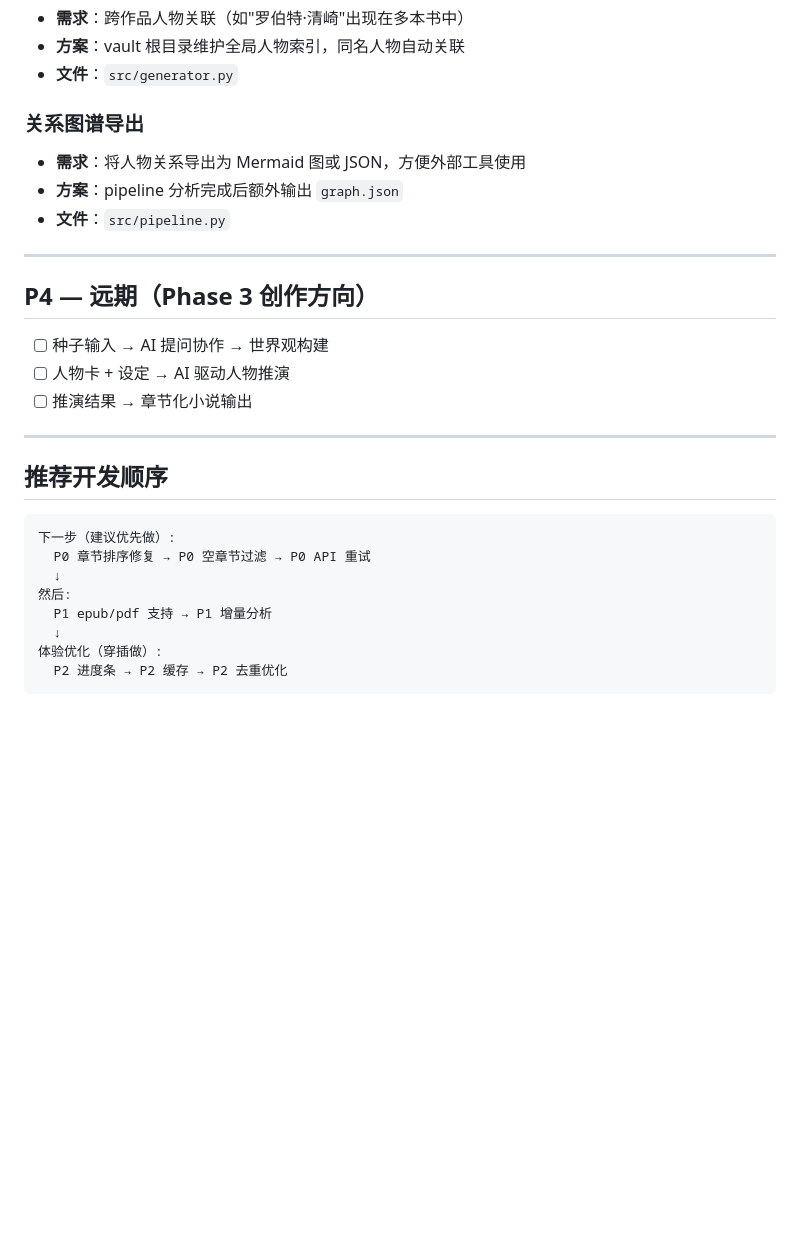
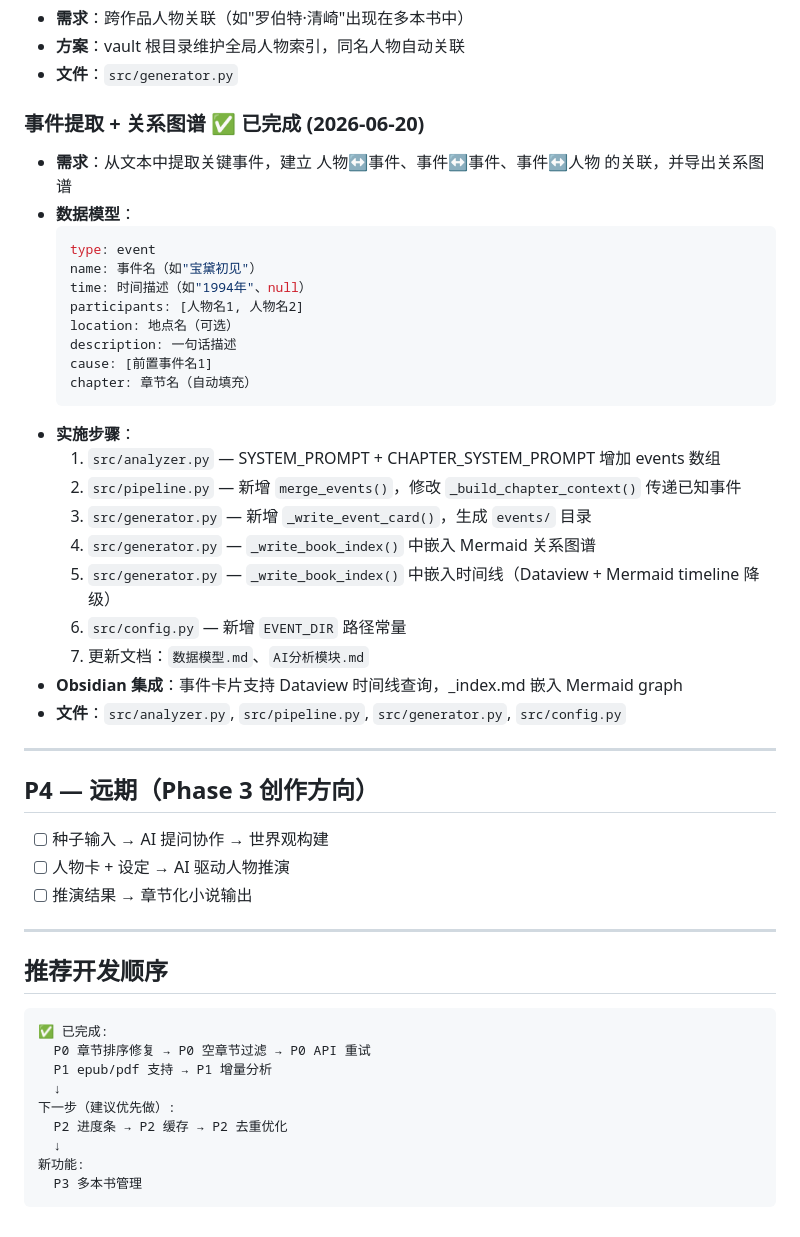
Before and after one commit to SaltedFish-ZZJ/story-wiki, a Markdown page: TODO.md, the part around one of its changes. GitHub-like rendering; blank space fills up the shorter version.

````diff
--- a/TODO.md
+++ b/TODO.md
@@ -96,10 +107,29 @@
 - **方案**：vault 根目录维护全局人物索引，同名人物自动关联
 - **文件**：`src/generator.py`
 
-### 关系图谱导出
-- **需求**：将人物关系导出为 Mermaid 图或 JSON，方便外部工具使用
-- **方案**：pipeline 分析完成后额外输出 `graph.json`
-- **文件**：`src/pipeline.py`
+### 事件提取 + 关系图谱 ✅ 已完成 (2026-06-20)
+- **需求**：从文本中提取关键事件，建立 人物↔事件、事件↔事件、事件↔人物 的关联，并导出关系图谱
+- **数据模型**：
+  ```yaml
+  type: event
+  name: 事件名（如"宝黛初见"）
+  time: 时间描述（如"1994年"、null）
+  participants: [人物名1, 人物名2]
+  location: 地点名（可选）
+  description: 一句话描述
+  cause: [前置事件名1]
+  chapter: 章节名（自动填充）
+  ```
+- **实施步骤**：
+  1. `src/analyzer.py` — SYSTEM_PROMPT + CHAPTER_SYSTEM_PROMPT 增加 events 数组
+  2. `src/pipeline.py` — 新增 `merge_events()`，修改 `_build_chapter_context()` 传递已知事件
+  3. `src/generator.py` — 新增 `_write_event_card()`，生成 `events/` 目录
+  4. `src/generator.py` — `_write_book_index()` 中嵌入 Mermaid 关系图谱
+  5. `src/generator.py` — `_write_book_index()` 中嵌入时间线（Dataview + Mermaid timeline 降级）
+  6. `src/config.py` — 新增 `EVENT_DIR` 路径常量
+  7. 更新文档：`数据模型.md`、`AI分析模块.md`
+- **Obsidian 集成**：事件卡片支持 Dataview 时间线查询，_index.md 嵌入 Mermaid graph
+- **文件**：`src/analyzer.py`, `src/pipeline.py`, `src/generator.py`, `src/config.py`
 
 ---
 
@@ -114,12 +144,13 @@
 ## 推荐开发顺序
 
 ```
-下一步（建议优先做）:
+✅ 已完成:
   P0 章节排序修复 → P0 空章节过滤 → P0 API 重试
-  ↓
-然后:
   P1 epub/pdf 支持 → P1 增量分析
   ↓
-体验优化（穿插做）:
+下一步（建议优先做）:
   P2 进度条 → P2 缓存 → P2 去重优化
+  ↓
+新功能:
+  P3 多本书管理
 ```
````
Also changed, not shown: other parts of TODO.md (+20 -9 lines).
